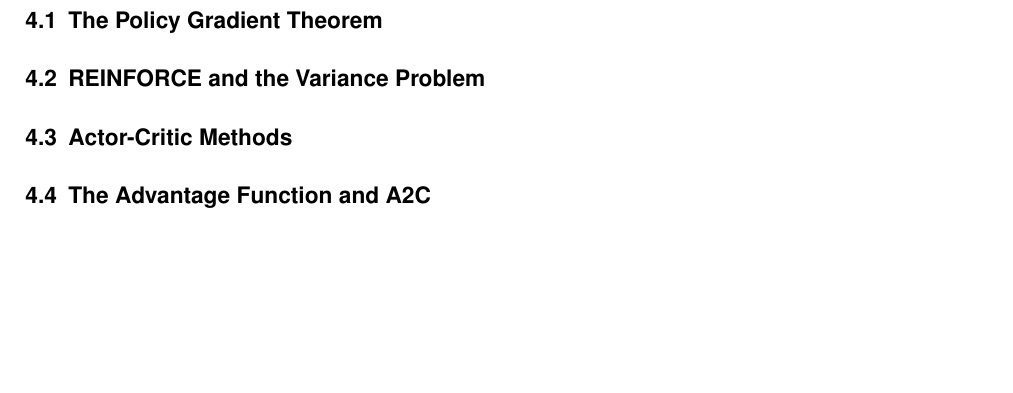
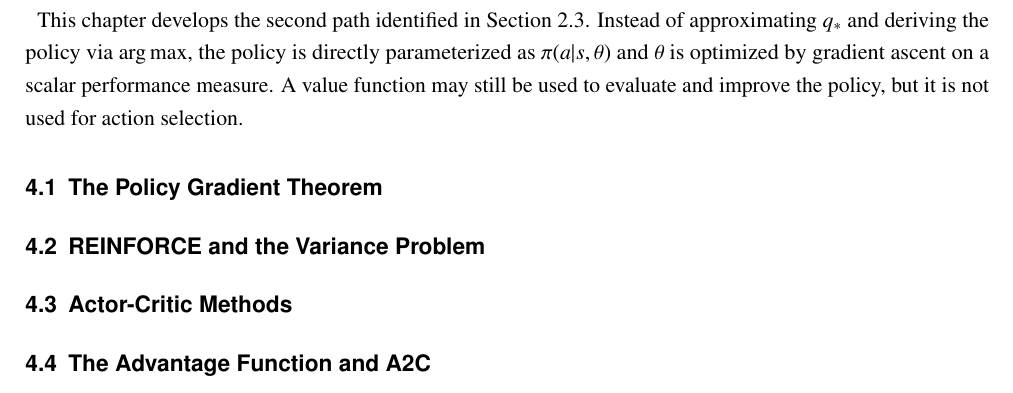
Before and after one commit to samiislam/LearningToPlayPong, a LaTeX thesis (Main.tex, which reads Chapters/Chapter4.tex): part of page 11 of 19, cut at the place of the change, the shorter picture padded with empty space. Compiled offline with pdfLaTeX.

Commit message:
Started chapter 4

```diff
--- a/Chapters/Chapter4.tex
+++ b/Chapters/Chapter4.tex
@@ -1,5 +1,7 @@
 \chapter {Policy-Based Deep Reinforcement Learning - From REINFORCE to A2C}
 \label{chap:a2c}
+
+This chapter develops the second path identified in Section~\ref{sec:policyoptimization}. Instead of approximating $q_*$ and deriving the policy via $\argmax$, the policy is directly parameterized as $\pi(a|s, \theta)$ and $\theta$ is optimized by gradient ascent on a scalar performance measure. A value function may still be used to evaluate and improve the policy, but it is not used for action selection.
 
 \section{The Policy Gradient Theorem}
 
```
